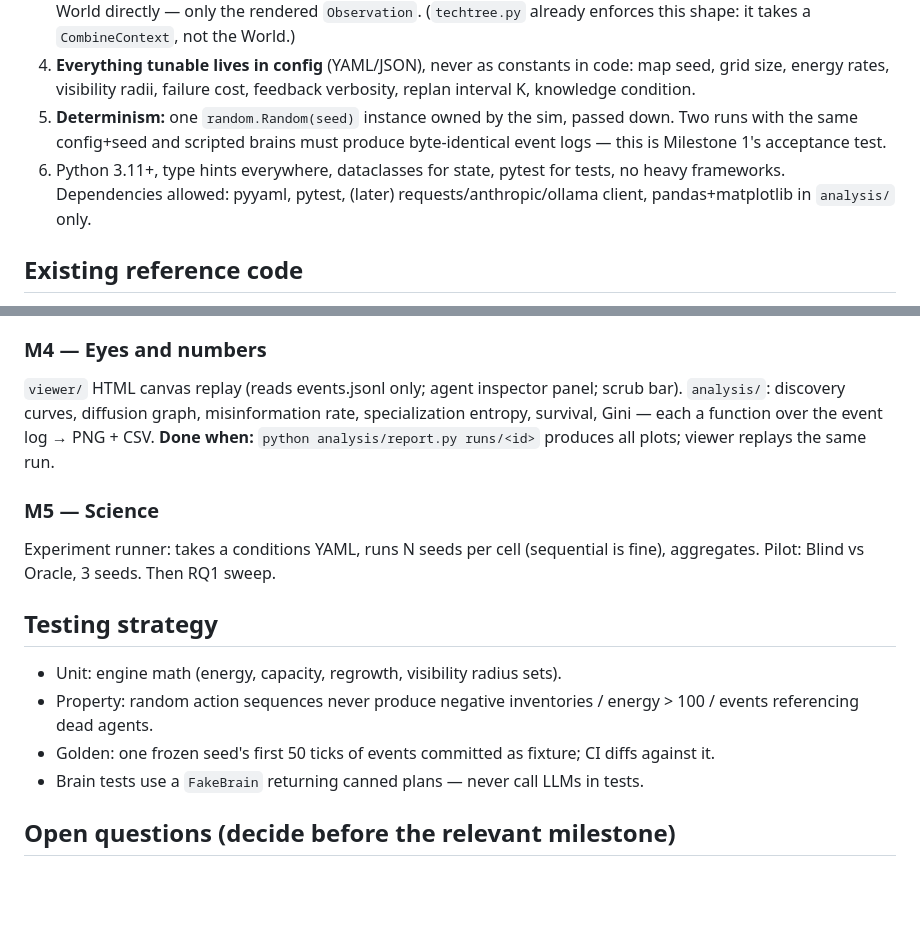
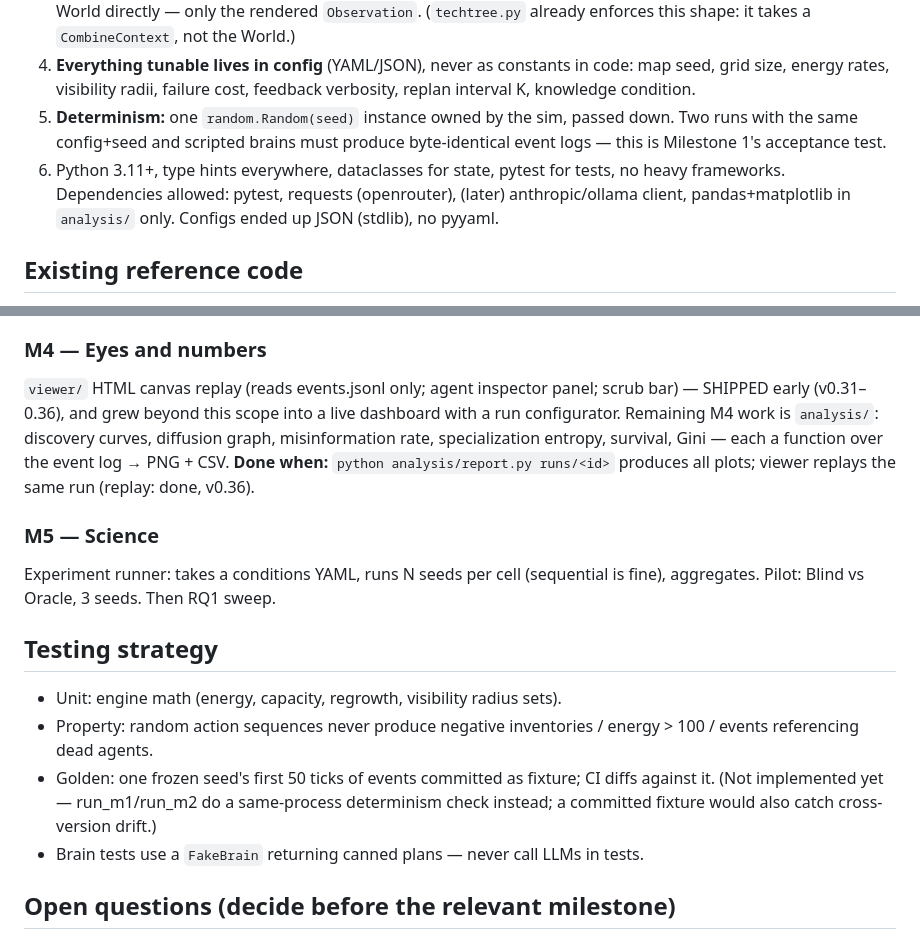
Before and after one commit to SteliosRapt/terra-incognita, a Markdown page: IMPLEMENTATION.md, 2 parts joined by grey strips. Rendered like a GitHub page; blank space fills up the shorter version.

```diff
--- a/IMPLEMENTATION.md
+++ b/IMPLEMENTATION.md
@@ -7,7 +7,7 @@ Read `SPEC.md` first. That document is the source of truth for *what* to build;
 3. **The agent's mind is opaque to the engine.** Engine never reads `beliefs`/`notes` for logic; brains never read the World directly — only the rendered `Observation`. (`techtree.py` already enforces this shape: it takes a `CombineContext`, not the World.)
 4. **Everything tunable lives in config** (YAML/JSON), never as constants in code: map seed, grid size, energy rates, visibility radii, failure cost, feedback verbosity, replan interval K, knowledge condition.
 5. **Determinism:** one `random.Random(seed)` instance owned by the sim, passed down. Two runs with the same config+seed and scripted brains must produce byte-identical event logs — this is Milestone 1's acceptance test.
-6. Python 3.11+, type hints everywhere, dataclasses for state, pytest for tests, no heavy frameworks. Dependencies allowed: pyyaml, pytest, (later) requests/anthropic/ollama client, pandas+matplotlib in `analysis/` only.
+6. Python 3.11+, type hints everywhere, dataclasses for state, pytest for tests, no heavy frameworks. Dependencies allowed: pytest, requests (openrouter), (later) anthropic/ollama client, pandas+matplotlib in `analysis/` only. Configs ended up JSON (stdlib), no pyyaml.
 
 ## Existing reference code
 - `engine/techtree.py` — DONE, tested. Resolution rules: exact-quantity match; most-conditional recipe wins ties; near_miss = right ingredients/wrong condition; failure cost configurable. Do not change semantics without updating its smoke tests.
@@ -28,8 +28,8 @@ Wire `techtree.py` into `actions.py` (combine), implement produces/effects: tool
 **Done when:** a 10-agent blind run completes overnight on Ollama without crashing; parse failure rate < 5%; a transcript shows at least one taught recipe (recipe_learned source=taught).
 
 ### M4 — Eyes and numbers
-`viewer/` HTML canvas replay (reads events.jsonl only; agent inspector panel; scrub bar). `analysis/`: discovery curves, diffusion graph, misinformation rate, specialization entropy, survival, Gini — each a function over the event log → PNG + CSV.
-**Done when:** `python analysis/report.py runs/<id>` produces all plots; viewer replays the same run.
+`viewer/` HTML canvas replay (reads events.jsonl only; agent inspector panel; scrub bar) — SHIPPED early (v0.31–0.36), and grew beyond this scope into a live dashboard with a run configurator. Remaining M4 work is `analysis/`: discovery curves, diffusion graph, misinformation rate, specialization entropy, survival, Gini — each a function over the event log → PNG + CSV.
+**Done when:** `python analysis/report.py runs/<id>` produces all plots; viewer replays the same run (replay: done, v0.36).
 
 ### M5 — Science
 Experiment runner: takes a conditions YAML, runs N seeds per cell (sequential is fine), aggregates. Pilot: Blind vs Oracle, 3 seeds. Then RQ1 sweep.
@@ -37,7 +37,7 @@ Experiment runner: takes a conditions YAML, runs N seeds per cell (sequential is
 ## Testing strategy
 - Unit: engine math (energy, capacity, regrowth, visibility radius sets).
 - Property: random action sequences never produce negative inventories / energy > 100 / events referencing dead agents.
-- Golden: one frozen seed's first 50 ticks of events committed as fixture; CI diffs against it.
+- Golden: one frozen seed's first 50 ticks of events committed as fixture; CI diffs against it. (Not implemented yet — run_m1/run_m2 do a same-process determinism check instead; a committed fixture would also catch cross-version drift.)
 - Brain tests use a `FakeBrain` returning canned plans — never call LLMs in tests.
 
 ## Open questions (decide before the relevant milestone)
```
Also changed, not shown: CHANGELOG.md (+5 -0 lines), SPEC.md (+8 -7 lines).
